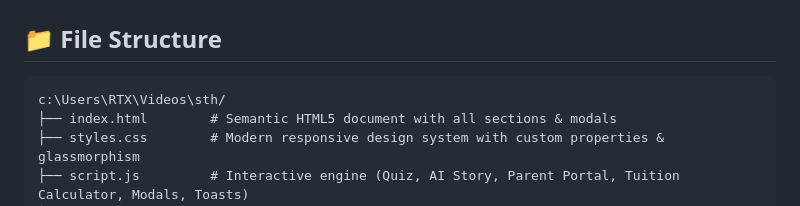
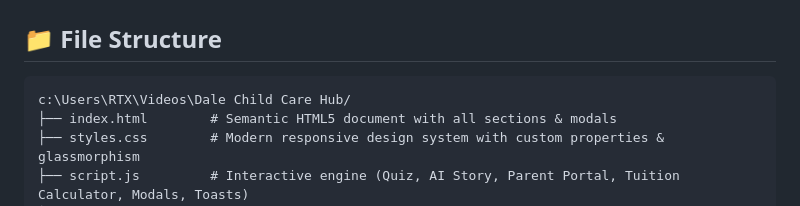
Before and after one commit to ZarqaKhalid/Dale-childcare-hub, a Markdown page: README.md, the part around the change. Drawn GitHub-style.

Commit message:
Update file structure path in README.md

````diff
--- a/README.md
+++ b/README.md
@@ -75,7 +75,7 @@ Upload the files directly to:
 ## 📁 File Structure
 
 ```
-c:\Users\RTX\Videos\sth/
+c:\Users\RTX\Videos\Dale Child Care Hub/
 ├── index.html        # Semantic HTML5 document with all sections & modals
 ├── styles.css        # Modern responsive design system with custom properties & glassmorphism
 ├── script.js         # Interactive engine (Quiz, AI Story, Parent Portal, Tuition Calculator, Modals, Toasts)
````
